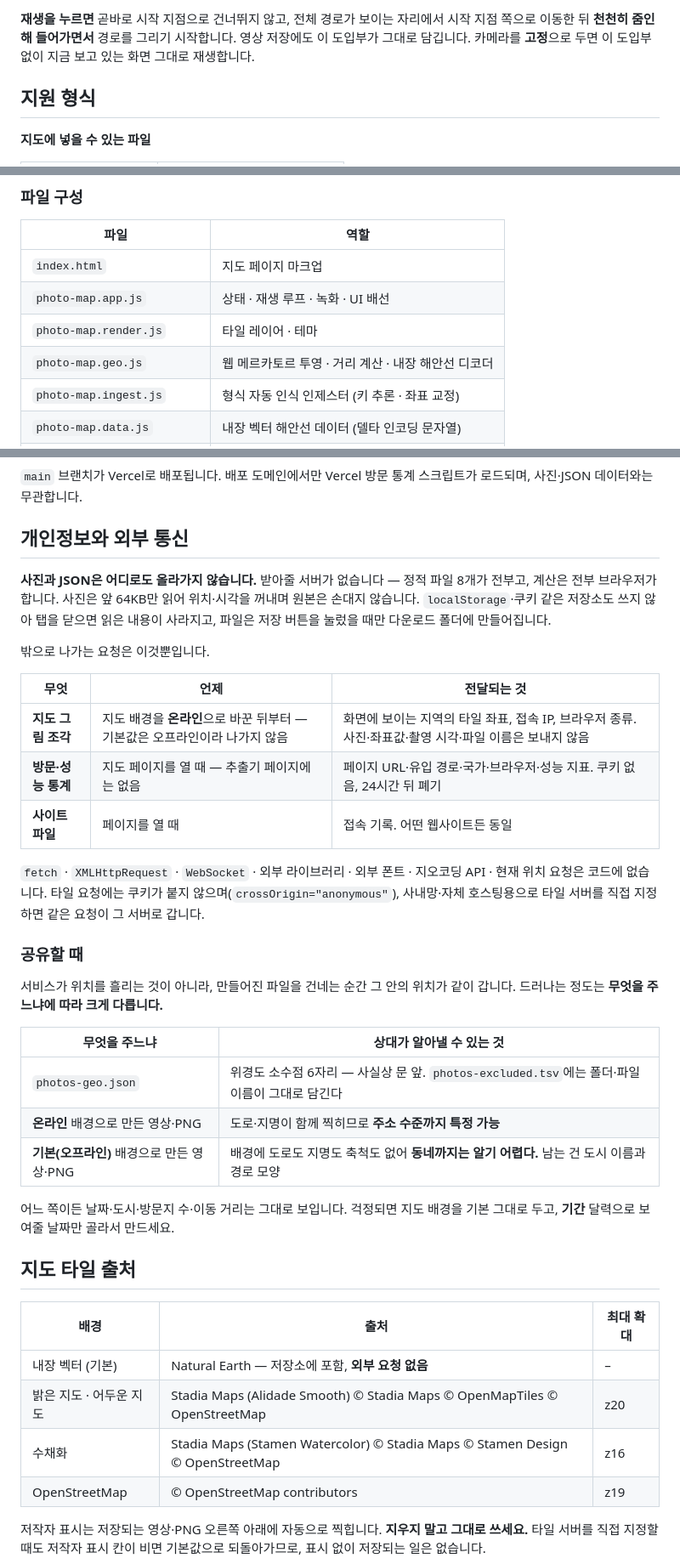
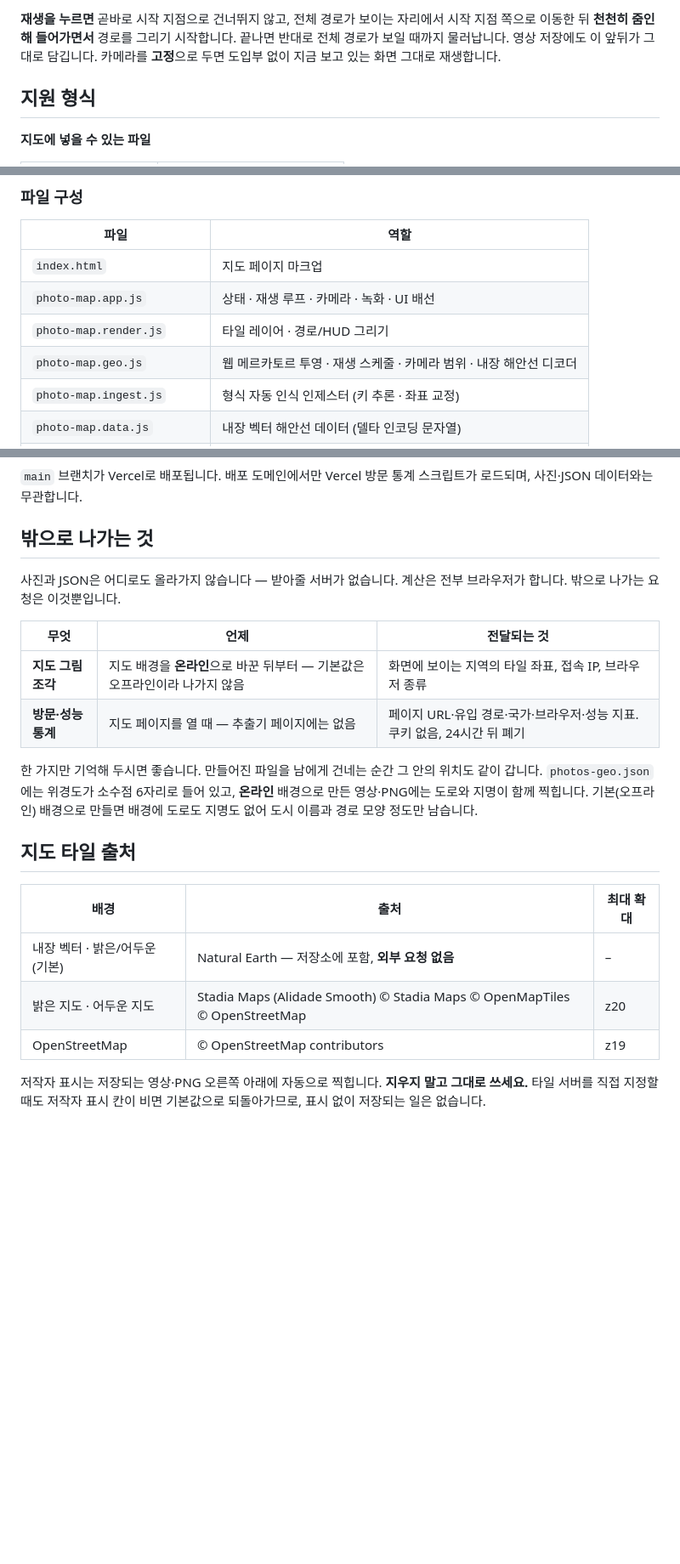
Before and after one commit to injae-348/photo-path, a Markdown page: README.md, 3 parts joined by grey strips. Shown at 85% size. Drawn GitHub-style; folded sections open; blank space fills up the shorter version.

```diff
--- a/README.md
+++ b/README.md
@@ -51,5 +75,5 @@ https://github.com/user-attachments/assets/f45b1236-1b46-4c62-9581-d64d1dde2461
 
-**재생을 누르면** 곧바로 시작 지점으로 건너뛰지 않고, 전체 경로가 보이는 자리에서 시작 지점 쪽으로 이동한 뒤 **천천히 줌인해 들어가면서** 경로를 그리기 시작합니다. 영상 저장에도 이 도입부가 그대로 담깁니다. 카메라를 **고정**으로 두면 이 도입부 없이 지금 보고 있는 화면 그대로 재생합니다.
+**재생을 누르면** 곧바로 시작 지점으로 건너뛰지 않고, 전체 경로가 보이는 자리에서 시작 지점 쪽으로 이동한 뒤 **천천히 줌인해 들어가면서** 경로를 그리기 시작합니다. 끝나면 반대로 전체 경로가 보일 때까지 물러납니다. 영상 저장에도 이 앞뒤가 그대로 담깁니다. 카메라를 **고정**으로 두면 도입부 없이 지금 보고 있는 화면 그대로 재생합니다.
 
 ## 지원 형식
 
@@ -105,9 +130,9 @@ python -m http.server 8642
 | 파일 | 역할 |
 |---|---|
 | `index.html` | 지도 페이지 마크업 |
-| `photo-map.app.js` | 상태 · 재생 루프 · 녹화 · UI 배선 |
-| `photo-map.render.js` | 타일 레이어 · 테마 |
-| `photo-map.geo.js` | 웹 메르카토르 투영 · 거리 계산 · 내장 해안선 디코더 |
+| `photo-map.app.js` | 상태 · 재생 루프 · 카메라 · 녹화 · UI 배선 |
+| `photo-map.render.js` | 타일 레이어 · 경로/HUD 그리기 |
+| `photo-map.geo.js` | 웹 메르카토르 투영 · 재생 스케줄 · 카메라 범위 · 내장 해안선 디코더 |
 | `photo-map.ingest.js` | 형식 자동 인식 인제스터 (키 추론 · 좌표 교정) |
 | `photo-map.data.js` | 내장 벡터 해안선 데이터 (델타 인코딩 문자열) |
 | `photo-map.css` | 지도 페이지 스타일 |
@@ -123,45 +148,27 @@ python -m http.server 8642
 
 </details>
 
-## 개인정보와 외부 통신
+## 밖으로 나가는 것
 
-**사진과 JSON은 어디로도 올라가지 않습니다.** 받아줄 서버가 없습니다 — 정적 파일 8개가 전부고, 계산은 전부 브라우저가 합니다.
-사진은 앞 64KB만 읽어 위치·시각을 꺼내며 원본은 손대지 않습니다. `localStorage`·쿠키 같은 저장소도 쓰지 않아
-탭을 닫으면 읽은 내용이 사라지고, 파일은 저장 버튼을 눌렀을 때만 다운로드 폴더에 만들어집니다.
-
+사진과 JSON은 어디로도 올라가지 않습니다 — 받아줄 서버가 없습니다. 계산은 전부 브라우저가 합니다.
 밖으로 나가는 요청은 이것뿐입니다.
 
 | 무엇 | 언제 | 전달되는 것 |
 |---|---|---|
-| **지도 그림 조각** | 지도 배경을 **온라인**으로 바꾼 뒤부터 — 기본값은 오프라인이라 나가지 않음 | 화면에 보이는 지역의 타일 좌표, 접속 IP, 브라우저 종류. 사진·좌표값·촬영 시각·파일 이름은 보내지 않음 |
+| **지도 그림 조각** | 지도 배경을 **온라인**으로 바꾼 뒤부터 — 기본값은 오프라인이라 나가지 않음 | 화면에 보이는 지역의 타일 좌표, 접속 IP, 브라우저 종류 |
 | **방문·성능 통계** | 지도 페이지를 열 때 — 추출기 페이지에는 없음 | 페이지 URL·유입 경로·국가·브라우저·성능 지표. 쿠키 없음, 24시간 뒤 폐기 |
-| **사이트 파일** | 페이지를 열 때 | 접속 기록. 어떤 웹사이트든 동일 |
 
-`fetch` · `XMLHttpRequest` · `WebSocket` · 외부 라이브러리 · 외부 폰트 · 지오코딩 API · 현재 위치 요청은 코드에 없습니다.
-타일 요청에는 쿠키가 붙지 않으며(`crossOrigin="anonymous"`), 사내망·자체 호스팅용으로 타일 서버를 직접 지정하면
-같은 요청이 그 서버로 갑니다.
-
-### 공유할 때
-
-서비스가 위치를 흘리는 것이 아니라, 만들어진 파일을 건네는 순간 그 안의 위치가 같이 갑니다.
-드러나는 정도는 **무엇을 주느냐에 따라 크게 다릅니다.**
-
-| 무엇을 주느냐 | 상대가 알아낼 수 있는 것 |
-|---|---|
-| `photos-geo.json` | 위경도 소수점 6자리 — 사실상 문 앞. `photos-excluded.tsv`에는 폴더·파일 이름이 그대로 담긴다 |
-| **온라인** 배경으로 만든 영상·PNG | 도로·지명이 함께 찍히므로 **주소 수준까지 특정 가능** |
-| **기본(오프라인)** 배경으로 만든 영상·PNG | 배경에 도로도 지명도 축척도 없어 **동네까지는 알기 어렵다.** 남는 건 도시 이름과 경로 모양 |
-
-어느 쪽이든 날짜·도시·방문지 수·이동 거리는 그대로 보입니다. 걱정되면 지도 배경을 기본 그대로 두고,
-**기간** 달력으로 보여줄 날짜만 골라서 만드세요.
+한 가지만 기억해 두시면 좋습니다. 만들어진 파일을 남에게 건네는 순간 그 안의 위치도 같이 갑니다.
+`photos-geo.json`에는 위경도가 소수점 6자리로 들어 있고, **온라인** 배경으로 만든 영상·PNG에는
+도로와 지명이 함께 찍힙니다. 기본(오프라인) 배경으로 만들면 배경에 도로도 지명도 없어
+도시 이름과 경로 모양 정도만 남습니다.
 
 ## 지도 타일 출처
 
 | 배경 | 출처 | 최대 확대 |
 |---|---|---|
-| 내장 벡터 (기본) | Natural Earth — 저장소에 포함, **외부 요청 없음** | – |
+| 내장 벡터 · 밝은/어두운 (기본) | Natural Earth — 저장소에 포함, **외부 요청 없음** | – |
 | 밝은 지도 · 어두운 지도 | Stadia Maps (Alidade Smooth) © Stadia Maps © OpenMapTiles © OpenStreetMap | z20 |
-| 수채화 | Stadia Maps (Stamen Watercolor) © Stadia Maps © Stamen Design © OpenStreetMap | z16 |
 | OpenStreetMap | © OpenStreetMap contributors | z19 |
 
 저작자 표시는 저장되는 영상·PNG 오른쪽 아래에 자동으로 찍힙니다. **지우지 말고 그대로 쓰세요.**
```
Also changed, not shown: other parts of README.md (+35 -10 lines).
